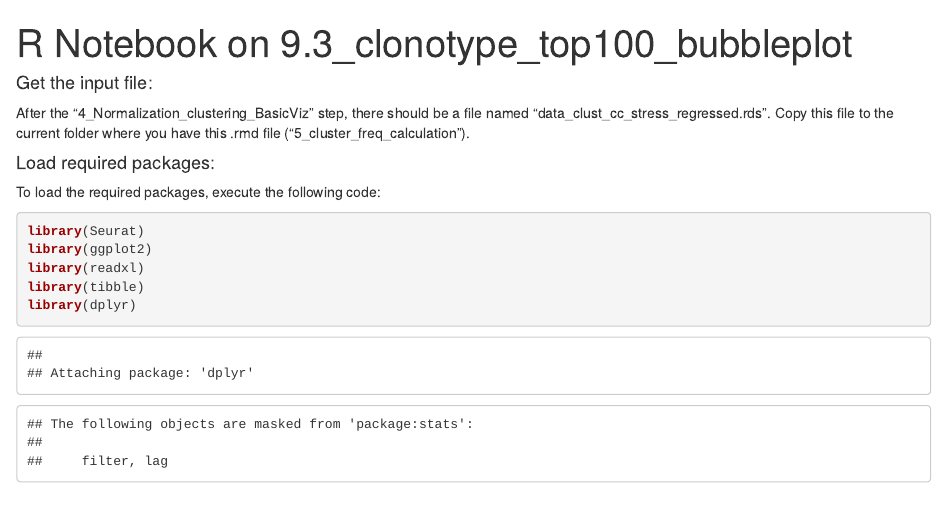
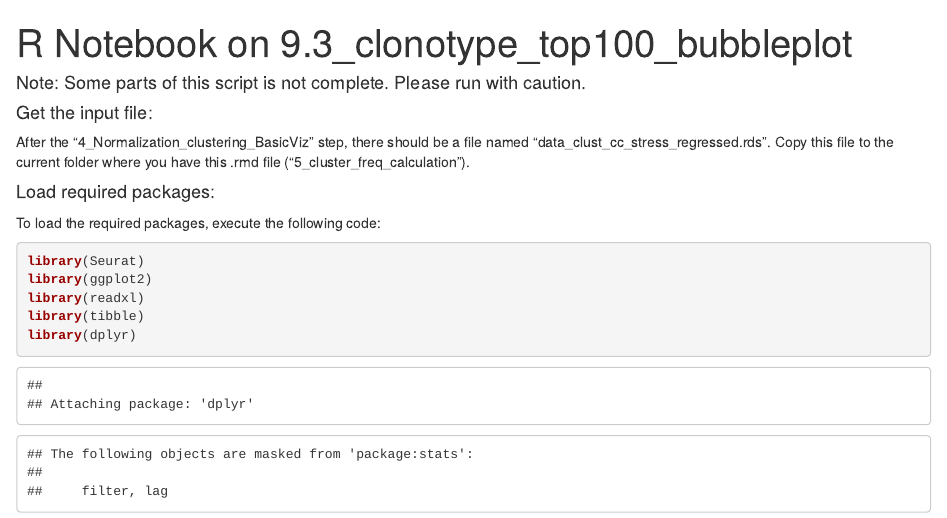
Before and after one commit to SomenMistri/CITE-seq_with_gdTCR_profiling, an R Markdown document (R_notebooks/9.3_clonotype_top100_bubbleplot.Rmd): the page in a window 1100 px wide, from its top. Rendered offline with R 4.5, knitr and Pandoc, with nearby package versions; some code elsewhere in the file could not run offline.

Commit message:
Update 9.3_clonotype_top100_bubbleplot.Rmd

```diff
--- a/R_notebooks/9.3_clonotype_top100_bubbleplot.Rmd
+++ b/R_notebooks/9.3_clonotype_top100_bubbleplot.Rmd
@@ -2,6 +2,7 @@
 title: "R Notebook on 9.3_clonotype_top100_bubbleplot"
 output: html_notebook
 ---
+#### Note: Some parts of this script is not complete. Please run with caution.
 #### Get the input file:
 After the "4_Normalization_clustering_BasicViz" step, there should be a file named "data_clust_cc_stress_regressed.rds". Copy this file to the current folder where you have this .rmd file ("5_cluster_freq_calculation").
 
```
